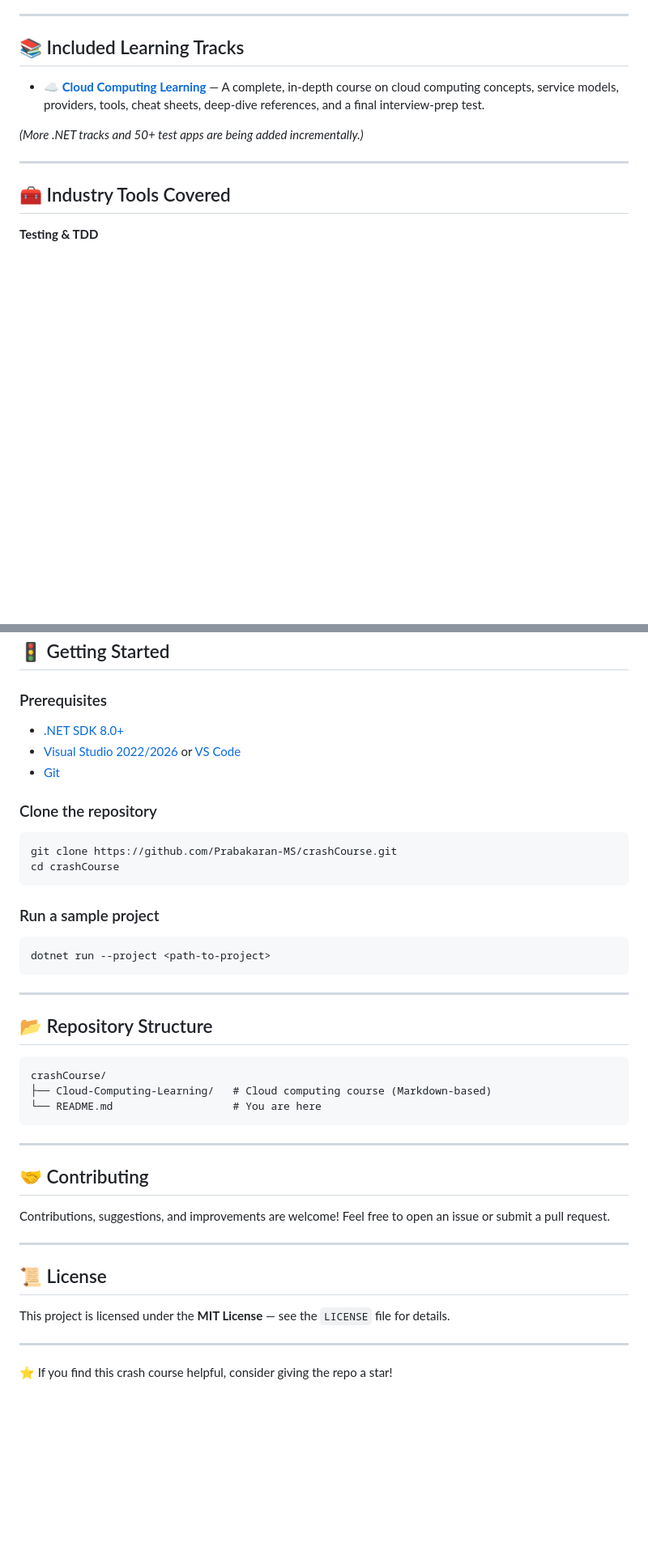
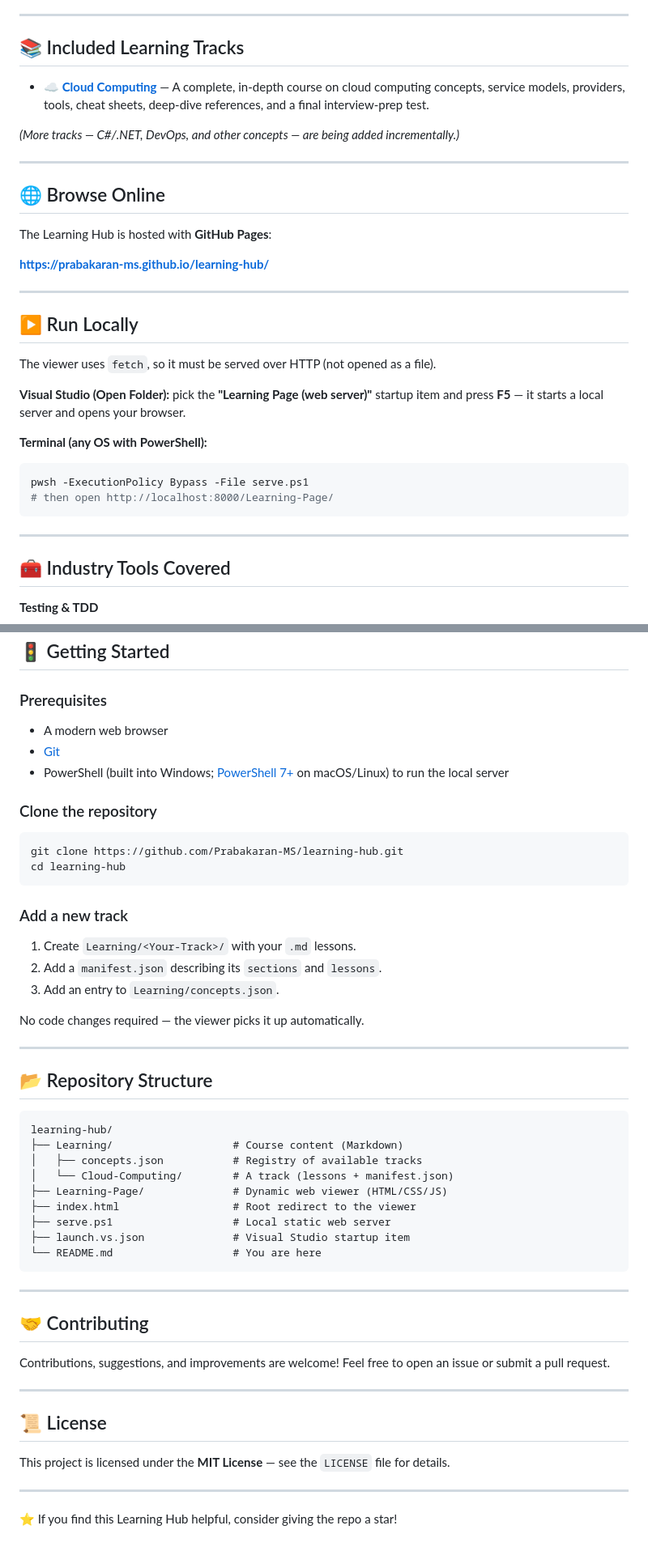
Before and after one commit to Prabakaran-MS/crashCourse, a Markdown page: README.md, 2 parts joined by grey strips. Shown at 81% size. GitHub-like rendering; blank space fills up the shorter version.

Commit message:
Rework README for Learning Hub (multi-track), update paths, hosting and run steps

````diff
--- a/README.md
+++ b/README.md
@@ -61,9 +61,31 @@ Month 3 ──▶ MAUI, Unity, Azure, Microservices, Docker, CI/CD & Design Patt
 
 ## 📚 Included Learning Tracks
 
-- **[☁️ Cloud Computing Learning](Cloud-Computing-Learning/README.md)** — A complete, in-depth course on cloud computing concepts, service models, providers, tools, cheat sheets, deep-dive references, and a final interview-prep test.
+- **[☁️ Cloud Computing](Learning/Cloud-Computing/README.md)** — A complete, in-depth course on cloud computing concepts, service models, providers, tools, cheat sheets, deep-dive references, and a final interview-prep test.
 
-*(More .NET tracks and 50+ test apps are being added incrementally.)*
+*(More tracks — C#/.NET, DevOps, and other concepts — are being added incrementally.)*
+
+---
+
+## 🌐 Browse Online
+
+The Learning Hub is hosted with **GitHub Pages**:
+
+**https://prabakaran-ms.github.io/learning-hub/**
+
+---
+
+## ▶️ Run Locally
+
+The viewer uses `fetch`, so it must be served over HTTP (not opened as a file).
+
+**Visual Studio (Open Folder):** pick the **"Learning Page (web server)"** startup item and press **F5** — it starts a local server and opens your browser.
+
+**Terminal (any OS with PowerShell):**
+```powershell
+pwsh -ExecutionPolicy Bypass -File serve.ps1
+# then open http://localhost:8000/Learning-Page/
+```
 
 ---
 
@@ -105,28 +127,36 @@ Month 3 ──▶ MAUI, Unity, Azure, Microservices, Docker, CI/CD & Design Patt
 ## 🚦 Getting Started
 
 ### Prerequisites
-- [.NET SDK 8.0+](https://dotnet.microsoft.com/download)
-- [Visual Studio 2022/2026](https://visualstudio.microsoft.com/) or [VS Code](https://code.visualstudio.com/)
+- A modern web browser
 - [Git](https://git-scm.com/)
+- PowerShell (built into Windows; [PowerShell 7+](https://learn.microsoft.com/powershell/) on macOS/Linux) to run the local server
 
 ### Clone the repository
 ```bash
-git clone https://github.com/Prabakaran-MS/crashCourse.git
-cd crashCourse
+git clone https://github.com/Prabakaran-MS/learning-hub.git
+cd learning-hub
 ```
 
-### Run a sample project
-```bash
-dotnet run --project <path-to-project>
-```
+### Add a new track
+1. Create `Learning/<Your-Track>/` with your `.md` lessons.
+2. Add a `manifest.json` describing its `sections` and `lessons`.
+3. Add an entry to `Learning/concepts.json`.
+
+No code changes required — the viewer picks it up automatically.
 
 ---
 
 ## 📂 Repository Structure
 
 ```
-crashCourse/
-├── Cloud-Computing-Learning/   # Cloud computing course (Markdown-based)
+learning-hub/
+├── Learning/                   # Course content (Markdown)
+│   ├── concepts.json           # Registry of available tracks
+│   └── Cloud-Computing/        # A track (lessons + manifest.json)
+├── Learning-Page/              # Dynamic web viewer (HTML/CSS/JS)
+├── index.html                  # Root redirect to the viewer
+├── serve.ps1                   # Local static web server
+├── launch.vs.json              # Visual Studio startup item
 └── README.md                   # You are here
 ```
 
@@ -144,4 +174,4 @@ This project is licensed under the **MIT License** — see the `LICENSE` file fo
 
 ---
 
-⭐ If you find this crash course helpful, consider giving the repo a star!
+⭐ If you find this Learning Hub helpful, consider giving the repo a star!
````
Also changed, not shown: other parts of README.md (+4 -4 lines).
